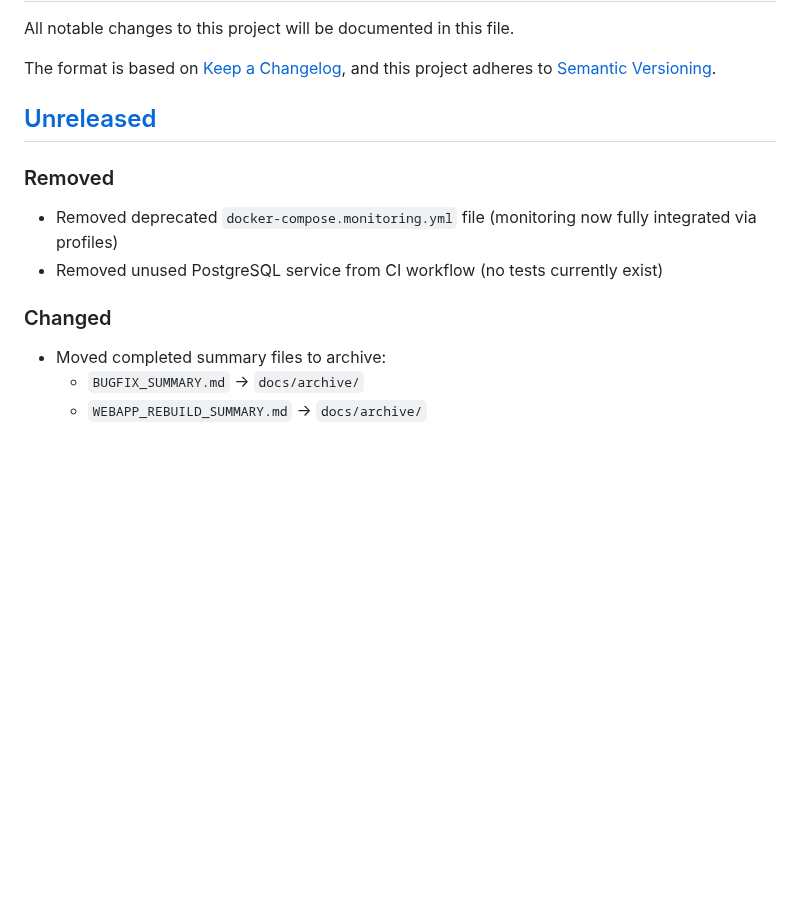
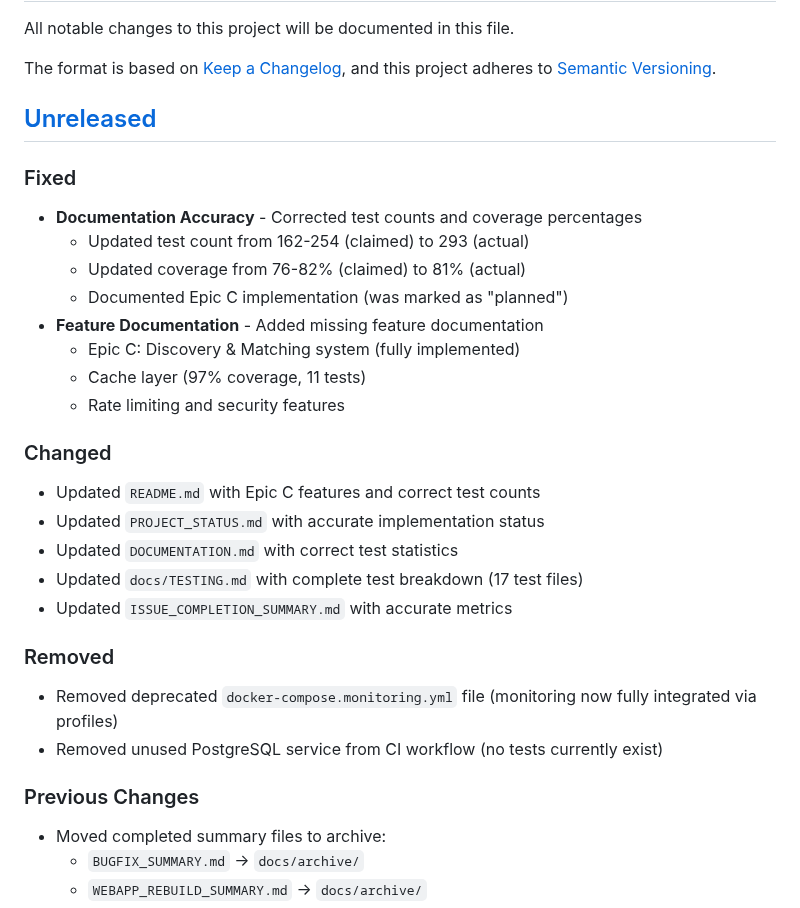
Before and after one commit to erliona/dating, a Markdown page: CHANGELOG.md, the part around the change. GitHub-like rendering; blank space fills up the shorter version.

Commit message:
Update ISSUE_COMPLETION_SUMMARY and CHANGELOG with accurate metrics
Co-authored-by: erliona <25226762+erliona@users.noreply.github.com>

```diff
--- a/CHANGELOG.md
+++ b/CHANGELOG.md
@@ -7,11 +7,28 @@ and this project adheres to [Semantic Versioning](https://semver.org/spec/v2.0.0
 
 ## [Unreleased]
 
+### Fixed
+- **Documentation Accuracy** - Corrected test counts and coverage percentages
+  - Updated test count from 162-254 (claimed) to 293 (actual)
+  - Updated coverage from 76-82% (claimed) to 81% (actual)
+  - Documented Epic C implementation (was marked as "planned")
+- **Feature Documentation** - Added missing feature documentation
+  - Epic C: Discovery & Matching system (fully implemented)
+  - Cache layer (97% coverage, 11 tests)
+  - Rate limiting and security features
+
+### Changed
+- Updated `README.md` with Epic C features and correct test counts
+- Updated `PROJECT_STATUS.md` with accurate implementation status
+- Updated `DOCUMENTATION.md` with correct test statistics
+- Updated `docs/TESTING.md` with complete test breakdown (17 test files)
+- Updated `ISSUE_COMPLETION_SUMMARY.md` with accurate metrics
+
 ### Removed
 - Removed deprecated `docker-compose.monitoring.yml` file (monitoring now fully integrated via profiles)
 - Removed unused PostgreSQL service from CI workflow (no tests currently exist)
 
-### Changed
+### Previous Changes
 - Moved completed summary files to archive:
   - `BUGFIX_SUMMARY.md` → `docs/archive/`
   - `WEBAPP_REBUILD_SUMMARY.md` → `docs/archive/`
```
Also changed, not shown: ISSUE_COMPLETION_SUMMARY.md (+51 -41 lines).
